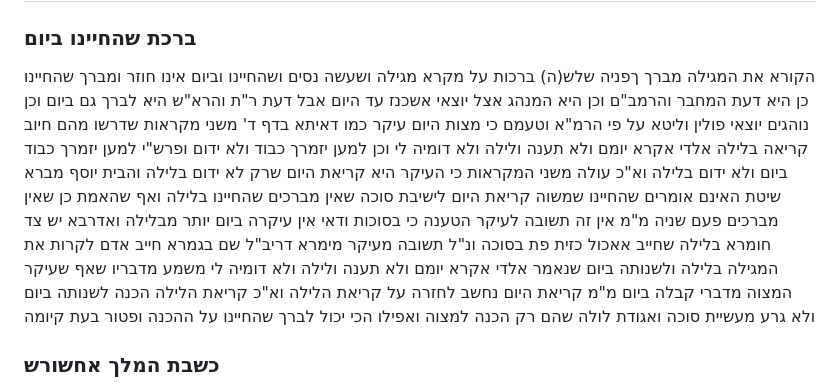
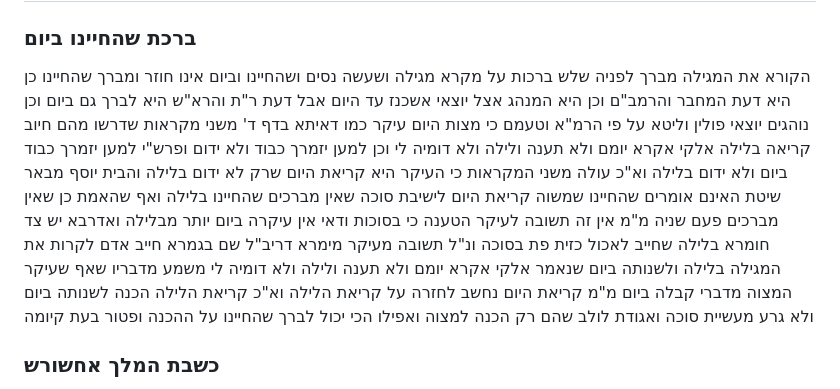
Before and after one commit to jkstrauss/bsy, a Markdown page: purim/PurimTorah.md, the part around the change. Drawn GitHub-style.

Commit message:
Fix some typos

```diff
--- a/purim/PurimTorah.md
+++ b/purim/PurimTorah.md
@@ -25,17 +25,17 @@
 ## הערות על מגלת אסתר וימי הפורים מאת יוסף קלונימוס בן ישראל הלוי ודריזל שטראוס
 
 ### ברכת שהחיינו ביום
-הקורא את המגילה מברך ךפניה שלש(ה) ברכות על מקרא מגילה ושעשה נסים ושהחיינו וביום אינו חוזר ומברך
+הקורא את המגילה מברך לפניה שלש ברכות על מקרא מגילה ושעשה נסים ושהחיינו וביום אינו חוזר ומברך
 שהחיינו כן היא דעת המחבר והרמב"ם וכן היא המנהג אצל יוצאי אשכנז עד היום אבל דעת ר"ת והרא"ש היא לברך
 גם ביום וכן נוהגים יוצאי פולין וליטא על פי הרמ"א וטעמם כי מצות היום עיקר כמו דאיתא בדף ד' משני מקראות
-שדרשו מהם חיוב קריאה בלילה אלדי אקרא יומם ולא תענה ולילה ולא דומיה לי וכן למען יזמרך כבוד ולא ידום
+שדרשו מהם חיוב קריאה בלילה אלקי אקרא יומם ולא תענה ולילה ולא דומיה לי וכן למען יזמרך כבוד ולא ידום
 ופרש"י למען יזמרך כבוד ביום ולא ידום בלילה וא"כ עולה משני המקראות כי העיקר היא קריאת היום שרק לא ידום
-בלילה והבית יוסף מברא שיטת האינם אומרים שהחיינו שמשוה קריאת היום לישיבת סוכה שאין מברכים שהחיינו בלילה
+בלילה והבית יוסף מבאר שיטת האינם אומרים שהחיינו שמשוה קריאת היום לישיבת סוכה שאין מברכים שהחיינו בלילה
 ואף שהאמת כן שאין מברכים פעם שניה מ"מ אין זה תשובה לעיקר הטענה כי בסוכות ודאי אין עיקרה ביום יותר מבלילה
-ואדרבא יש צד חומרא בלילה שחייב אאכול כזית פת בסוכה ונ"ל תשובה מעיקר מימרא דריב"ל שם בגמרא חייב אדם לקרות
-את המגילה בלילה ולשנותה ביום שנאמר אלדי אקרא יומם ולא תענה ולילה ולא דומיה לי משמע מדבריו שאף שעיקר המצוה
+ואדרבא יש צד חומרא בלילה שחייב לאכול כזית פת בסוכה ונ"ל תשובה מעיקר מימרא דריב"ל שם בגמרא חייב אדם לקרות
+את המגילה בלילה ולשנותה ביום שנאמר אלקי אקרא יומם ולא תענה ולילה ולא דומיה לי משמע מדבריו שאף שעיקר המצוה
 מדברי קבלה ביום מ"מ קריאת היום נחשב לחזרה על קריאת הלילה וא"כ קריאת הלילה הכנה לשנותה ביום ולא גרע מעשיית
-סוכה ואגודת לולה שהם רק הכנה למצוה ואפילו הכי יכול לברך שהחיינו על ההכנה ופטור בעת קיומה
+סוכה ואגודת לולב שהם רק הכנה למצוה ואפילו הכי יכול לברך שהחיינו על ההכנה ופטור בעת קיומה
 
 ### כשבת המלך אחשורש
 ובכל המגלה לא מצינו בשום פעם אחשורש המלך ולהיפוך באסתר לעולם נקראת אסתר המלכה ובושתי פעמים נקראת
```
